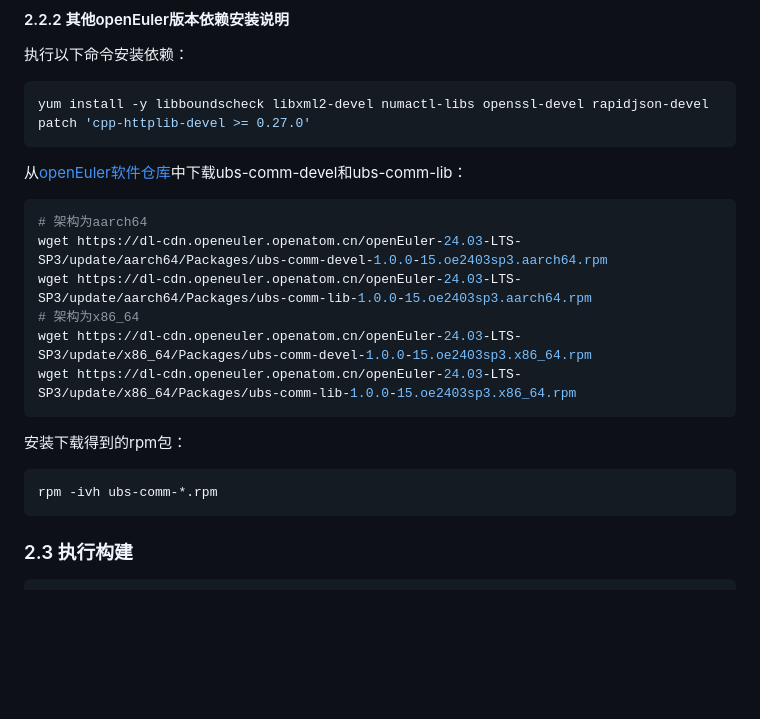
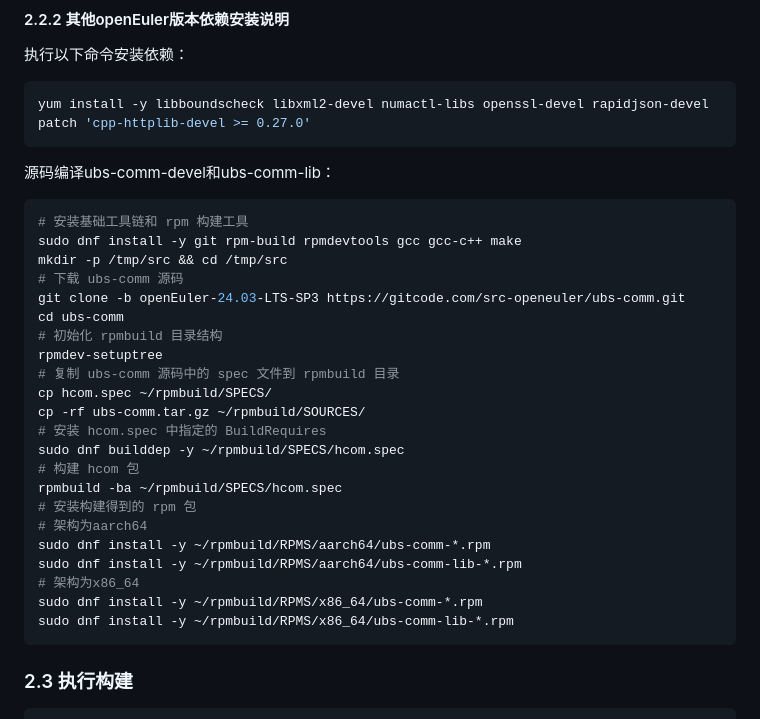
Before and after one commit to openeuler-mirror/ubs-engine, a Markdown page: docs/build_install/构建指导.md, the part around the change. GitHub-like rendering; blank space fills up the shorter version.

Commit message:
doc: 其他系统三方库获取依赖方式完善

````diff
--- a/docs/build_install/构建指导.md
+++ b/docs/build_install/构建指导.md
@@ -40,21 +40,30 @@ yum install -y libboundscheck libxml2-devel numactl-libs openssl-devel rapidjson
 yum install -y libboundscheck libxml2-devel numactl-libs openssl-devel rapidjson-devel patch 'cpp-httplib-devel >= 0.27.0'
 ```
 
-从[openEuler软件仓库](https://dl-cdn.openeuler.openatom.cn/openEuler-24.03-LTS-SP3/)中下载ubs-comm-devel和ubs-comm-lib：
-
+源码编译ubs-comm-devel和ubs-comm-lib：
 ```shell
+# 安装基础工具链和 rpm 构建工具
+sudo dnf install -y git rpm-build rpmdevtools gcc gcc-c++ make
+mkdir -p /tmp/src && cd /tmp/src
+# 下载 ubs-comm 源码
+git clone -b openEuler-24.03-LTS-SP3 https://gitcode.com/src-openeuler/ubs-comm.git
+cd ubs-comm
+# 初始化 rpmbuild 目录结构
+rpmdev-setuptree
+# 复制 ubs-comm 源码中的 spec 文件到 rpmbuild 目录
+cp hcom.spec ~/rpmbuild/SPECS/
+cp -rf ubs-comm.tar.gz ~/rpmbuild/SOURCES/
+# 安装 hcom.spec 中指定的 BuildRequires
+sudo dnf builddep -y ~/rpmbuild/SPECS/hcom.spec
+# 构建 hcom 包
+rpmbuild -ba ~/rpmbuild/SPECS/hcom.spec
+# 安装构建得到的 rpm 包
 # 架构为aarch64
-wget https://dl-cdn.openeuler.openatom.cn/openEuler-24.03-LTS-SP3/update/aarch64/Packages/ubs-comm-devel-1.0.0-15.oe2403sp3.aarch64.rpm
-wget https://dl-cdn.openeuler.openatom.cn/openEuler-24.03-LTS-SP3/update/aarch64/Packages/ubs-comm-lib-1.0.0-15.oe2403sp3.aarch64.rpm
+sudo dnf install -y ~/rpmbuild/RPMS/aarch64/ubs-comm-*.rpm
+sudo dnf install -y ~/rpmbuild/RPMS/aarch64/ubs-comm-lib-*.rpm
 # 架构为x86_64
-wget https://dl-cdn.openeuler.openatom.cn/openEuler-24.03-LTS-SP3/update/x86_64/Packages/ubs-comm-devel-1.0.0-15.oe2403sp3.x86_64.rpm
-wget https://dl-cdn.openeuler.openatom.cn/openEuler-24.03-LTS-SP3/update/x86_64/Packages/ubs-comm-lib-1.0.0-15.oe2403sp3.x86_64.rpm
-```
-
-安装下载得到的rpm包：
-
-```shell
-rpm -ivh ubs-comm-*.rpm
+sudo dnf install -y ~/rpmbuild/RPMS/x86_64/ubs-comm-*.rpm
+sudo dnf install -y ~/rpmbuild/RPMS/x86_64/ubs-comm-lib-*.rpm
 ```
 
 ### 2.3 执行构建
````
